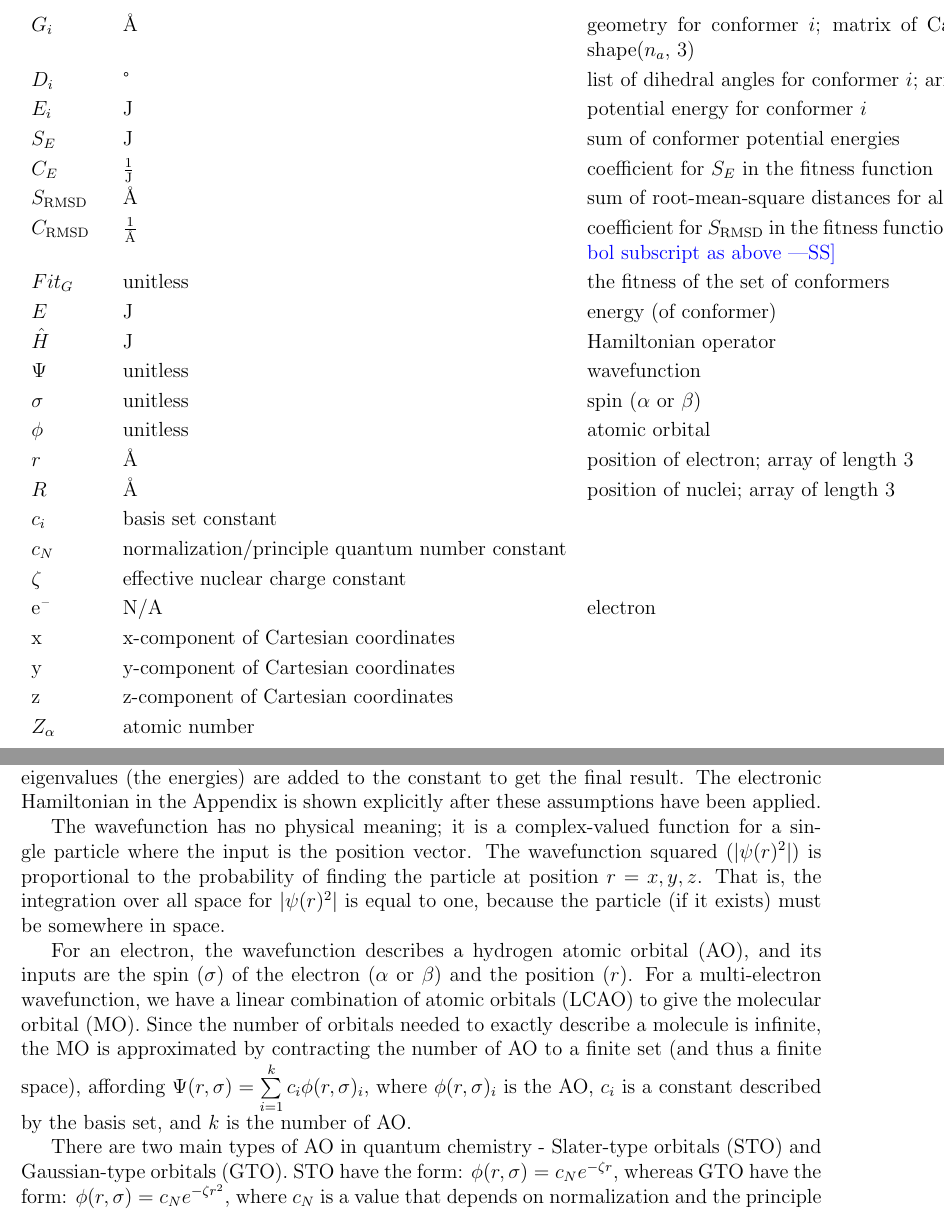
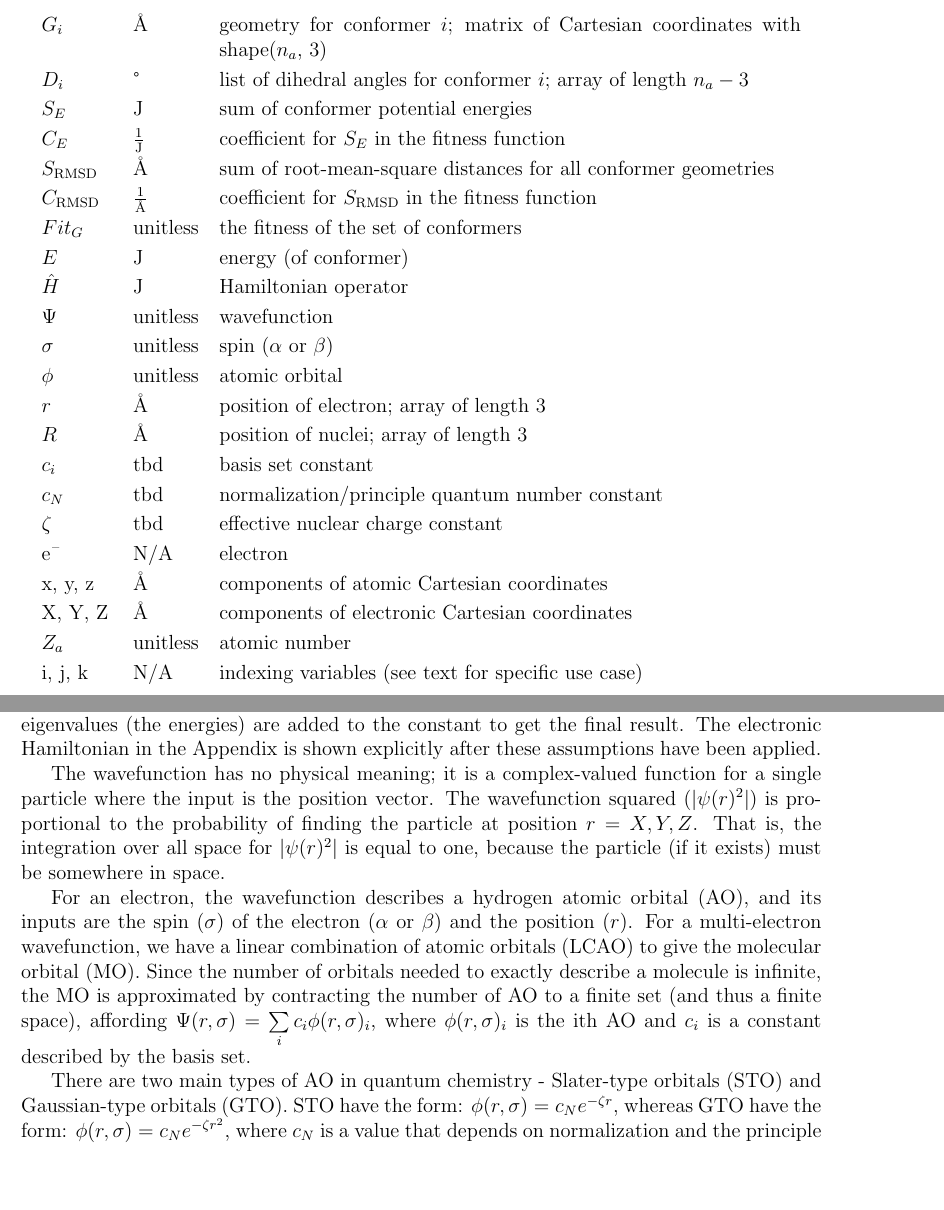
Before and after one commit to PeaWagon/Kaplan, a LaTeX document (docs/SRS/SRS.tex): two parts of pages 4 and 17 of 26, joined at a grey line, cut so that both start at the same text, the shorter picture padded with empty space. Compiled offline with pdfLaTeX.

Commit message:
fix issues with variables in tables, as per issue 6

```diff
--- a/docs/SRS/SRS.tex
+++ b/docs/SRS/SRS.tex
@@ -183,14 +181,13 @@ matrix of Cartesian
 coordinates with shape($n_a$, 3) \\
 $D_i$ & \textdegree & list of dihedral angles for conformer $i$; array of
 length $n_a - 3$ \\
-$E_i$ & \si{\joule} & potential energy for conformer $i$ \\
 $S_E$ & \si{\joule} & sum of conformer potential energies \\
 $C_E$ & $\frac{1}{\si{\joule}}$ & coefficient for $S_E$ in the fitness function
 \\
 $S_\text{RMSD}$ & \si{\angstrom} & sum of root-mean-square distances for all
 conformer geometries \\
 $C_\text{RMSD}$ & $\frac{1}{\si{\angstrom}}$ & coefficient for $S_\text{RMSD}$ in the
-fitness function \wss{same comment for symbol subscript as above}\\
+fitness function \\
 $Fit_G$ & unitless & the fitness of the set of conformers \\
 $E$ & \si{\joule} & energy (of conformer) \\
 $\hat{H}$ & \si{\joule} & Hamiltonian operator \\
@@ -199,14 +196,14 @@ $\sigma$ & unitless & spin ($\alpha$ or $\beta$) \\
 $\phi$ & unitless & atomic orbital \\
 $r$ & \si{\angstrom} & position of electron; array of length 3 \\
 $R$ & \si{\angstrom} & position of nuclei; array of length 3 \\
-$c_i$ & basis set constant \\
-$c_N$ & normalization/principle quantum number constant \\
-$\zeta$ & effective nuclear charge constant \\
+$c_i$ & tbd & basis set constant \\
+$c_N$ & tbd & normalization/principle quantum number constant \\
+$\zeta$ & tbd & effective nuclear charge constant \\
 \ce{e-} & N/A & electron \\
-x & x-component of Cartesian coordinates \\
-y & y-component of Cartesian coordinates \\
-z & z-component of Cartesian coordinates \\
-$Z_\alpha$ & atomic number \\
+x, y, z & \si{\angstrom} & components of atomic Cartesian coordinates \\
+X, Y, Z & \si{\angstrom} & components of electronic Cartesian coordinates \\
+$Z_a$ & unitless & atomic number \\
+i, j, k & N/A & indexing variables (see text for specific use case) \\
 \end{longtable*}
 
 \subsection{Abbreviations and Acronyms}
@@ -792,7 +789,7 @@ Appendix is shown explicitly after these assumptions have been applied.
 The wavefunction has no physical meaning; it is a complex-valued function for a
 single particle where the input is the position vector. The wavefunction
 squared ($|\psi(r)^2|$) is proportional to the probability of finding the
-particle at position $r = x,y,z$. That is, the integration over all space for
+particle at position $r = X,Y,Z$. That is, the integration over all space for
 $|\psi(r)^2|$ is equal to one, because the particle (if it exists) must be
 somewhere in space.
 
@@ -802,9 +799,10 @@ the position ($r$). For a multi-electron wavefunction, we have a linear
 combination of atomic orbitals (LCAO) to give the molecular orbital (MO). Since
 the number of orbitals needed to exactly describe a molecule is infinite, the
 MO is approximated by contracting the number of AO to a finite set (and thus a
-finite space), affording $\Psi(r, \sigma) = \sum\limits_{i=1}^{k}c_i
-\phi(r,\sigma)_i$, where $\phi(r,\sigma)_i$ is the AO, $c_i$ is a constant
-described by the basis set, and $k$ is the number of AO.
+finite space), affording $\Psi(r, \sigma) = \sum\limits_{i}c_i
+\phi(r,\sigma)_i$, where $\phi(r,\sigma)_i$ is the ith AO and $c_i$ is a
+constant
+described by the basis set.
 
 There are two main types of AO in quantum chemistry - Slater-type orbitals
 (STO) and Gaussian-type orbitals (GTO). STO have the form: $\phi(r,\sigma) =
```
Also changed, not shown: docs/SRS/SRS.pdf, docs/SRS/SRS.tex (25 more changed lines).
